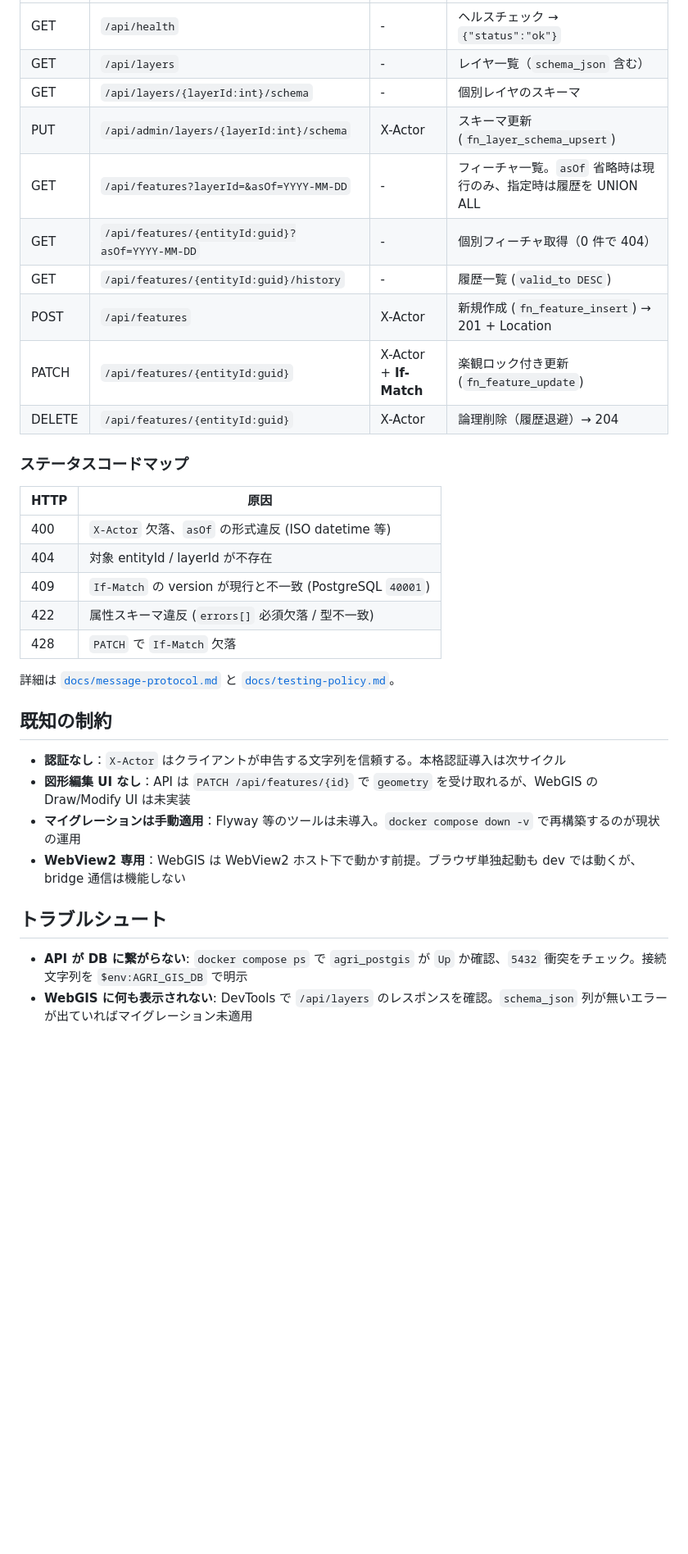
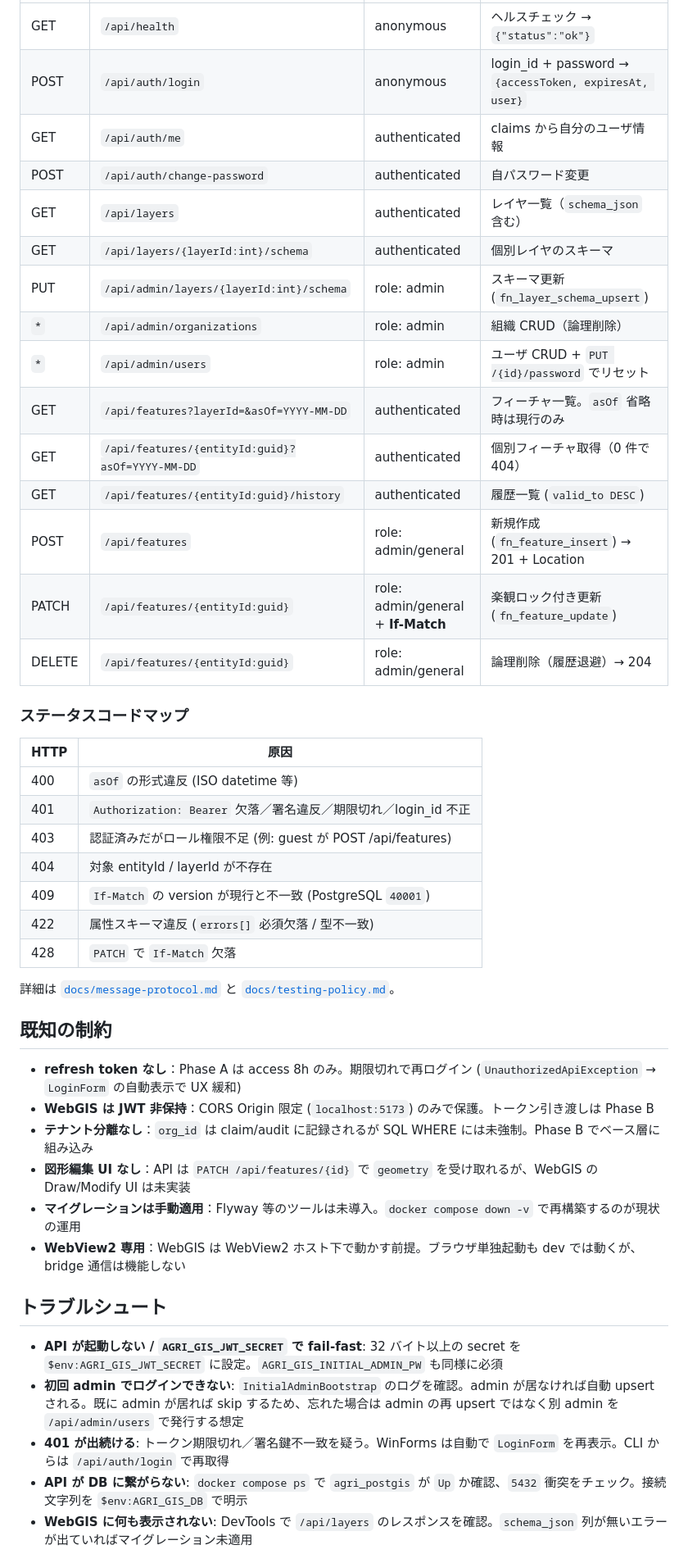
Before and after one commit to KenjiMiyakoshi/agri-gis, a Markdown page: README.md, the part around one of its changes. Shown at 82% size. GitHub-like rendering; blank space fills up the shorter version.

```diff
--- a/README.md
+++ b/README.md
@@ -153,20 +191,27 @@ dotnet run
 |---|---|---|---|
-| GET | `/api/health` | - | ヘルスチェック → `{"status":"ok"}` |
-| GET | `/api/layers` | - | レイヤ一覧（`schema_json` 含む） |
-| GET | `/api/layers/{layerId:int}/schema` | - | 個別レイヤのスキーマ |
-| PUT | `/api/admin/layers/{layerId:int}/schema` | X-Actor | スキーマ更新 (`fn_layer_schema_upsert`) |
-| GET | `/api/features?layerId=&asOf=YYYY-MM-DD` | - | フィーチャ一覧。`asOf` 省略時は現行のみ、指定時は履歴を UNION ALL |
-| GET | `/api/features/{entityId:guid}?asOf=YYYY-MM-DD` | - | 個別フィーチャ取得（0 件で 404） |
-| GET | `/api/features/{entityId:guid}/history` | - | 履歴一覧 (`valid_to DESC`) |
-| POST | `/api/features` | X-Actor | 新規作成 (`fn_feature_insert`) → 201 + Location |
-| PATCH | `/api/features/{entityId:guid}` | X-Actor + **If-Match** | 楽観ロック付き更新 (`fn_feature_update`) |
-| DELETE | `/api/features/{entityId:guid}` | X-Actor | 論理削除（履歴退避）→ 204 |
+| GET | `/api/health` | anonymous | ヘルスチェック → `{"status":"ok"}` |
+| POST | `/api/auth/login` | anonymous | login_id + password → `{accessToken, expiresAt, user}` |
+| GET | `/api/auth/me` | authenticated | claims から自分のユーザ情報 |
+| POST | `/api/auth/change-password` | authenticated | 自パスワード変更 |
+| GET | `/api/layers` | authenticated | レイヤ一覧（`schema_json` 含む） |
+| GET | `/api/layers/{layerId:int}/schema` | authenticated | 個別レイヤのスキーマ |
+| PUT | `/api/admin/layers/{layerId:int}/schema` | role: admin | スキーマ更新 (`fn_layer_schema_upsert`) |
+| `*` | `/api/admin/organizations` | role: admin | 組織 CRUD（論理削除） |
+| `*` | `/api/admin/users` | role: admin | ユーザ CRUD + `PUT /{id}/password` でリセット |
+| GET | `/api/features?layerId=&asOf=YYYY-MM-DD` | authenticated | フィーチャ一覧。`asOf` 省略時は現行のみ |
+| GET | `/api/features/{entityId:guid}?asOf=YYYY-MM-DD` | authenticated | 個別フィーチャ取得（0 件で 404） |
+| GET | `/api/features/{entityId:guid}/history` | authenticated | 履歴一覧 (`valid_to DESC`) |
+| POST | `/api/features` | role: admin/general | 新規作成 (`fn_feature_insert`) → 201 + Location |
+| PATCH | `/api/features/{entityId:guid}` | role: admin/general + **If-Match** | 楽観ロック付き更新 (`fn_feature_update`) |
+| DELETE | `/api/features/{entityId:guid}` | role: admin/general | 論理削除（履歴退避）→ 204 |
 
 ### ステータスコードマップ
 
 | HTTP | 原因 |
 |---|---|
-| 400 | `X-Actor` 欠落、`asOf` の形式違反 (ISO datetime 等) |
+| 400 | `asOf` の形式違反 (ISO datetime 等) |
+| 401 | `Authorization: Bearer` 欠落／署名違反／期限切れ／login_id 不正 |
+| 403 | 認証済みだがロール権限不足 (例: guest が POST /api/features) |
 | 404 | 対象 entityId / layerId が不存在 |
 | 409 | `If-Match` の version が現行と不一致 (PostgreSQL `40001`) |
 | 422 | 属性スキーマ違反 (`errors[]` 必須欠落 / 型不一致) |
@@ -176,13 +221,18 @@ dotnet run
 
 ## 既知の制約
 
-- **認証なし**：`X-Actor` はクライアントが申告する文字列を信頼する。本格認証導入は次サイクル
+- **refresh token なし**：Phase A は access 8h のみ。期限切れで再ログイン (`UnauthorizedApiException` → `LoginForm` の自動表示で UX 緩和)
+- **WebGIS は JWT 非保持**：CORS Origin 限定 (`localhost:5173`) のみで保護。トークン引き渡しは Phase B
+- **テナント分離なし**：`org_id` は claim/audit に記録されるが SQL WHERE には未強制。Phase B でベース層に組み込み
 - **図形編集 UI なし**：API は `PATCH /api/features/{id}` で `geometry` を受け取れるが、WebGIS の Draw/Modify UI は未実装
 - **マイグレーションは手動適用**：Flyway 等のツールは未導入。`docker compose down -v` で再構築するのが現状の運用
 - **WebView2 専用**：WebGIS は WebView2 ホスト下で動かす前提。ブラウザ単独起動も dev では動くが、bridge 通信は機能しない
 
 ## トラブルシュート
 
+- **API が起動しない / `AGRI_GIS_JWT_SECRET` で fail-fast**: 32 バイト以上の secret を `$env:AGRI_GIS_JWT_SECRET` に設定。`AGRI_GIS_INITIAL_ADMIN_PW` も同様に必須
+- **初回 admin でログインできない**: `InitialAdminBootstrap` のログを確認。admin が居なければ自動 upsert される。既に admin が居れば skip するため、忘れた場合は admin の再 upsert ではなく別 admin を `/api/admin/users` で発行する想定
+- **401 が出続ける**: トークン期限切れ／署名鍵不一致を疑う。WinForms は自動で `LoginForm` を再表示。CLI からは `/api/auth/login` で再取得
 - **API が DB に繋がらない**: `docker compose ps` で `agri_postgis` が `Up` か確認、`5432` 衝突をチェック。接続文字列を `$env:AGRI_GIS_DB` で明示
 - **WebGIS に何も表示されない**: DevTools で `/api/layers` のレスポンスを確認。`schema_json` 列が無いエラーが出ていればマイグレーション未適用
 - **WinForms 起動でハング**: API (5080) と WebGIS (5173) が起動しているか確認。WebView2 Runtime が古い場合は Edge の更新を
```
Also changed, not shown: other parts of README.md (+49 -11 lines).
